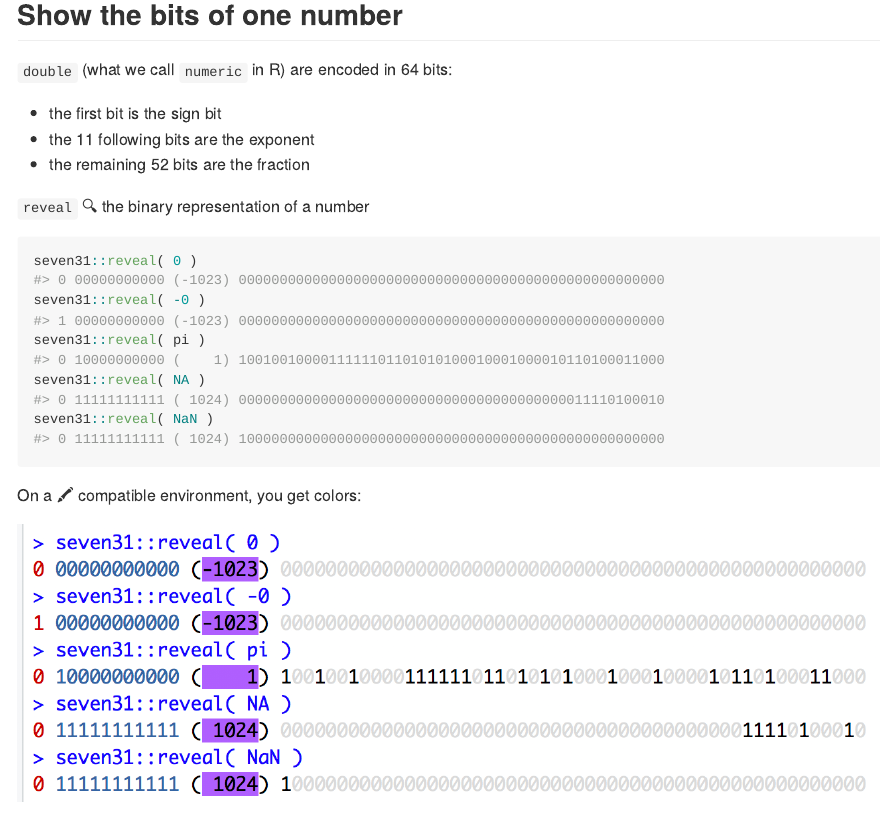
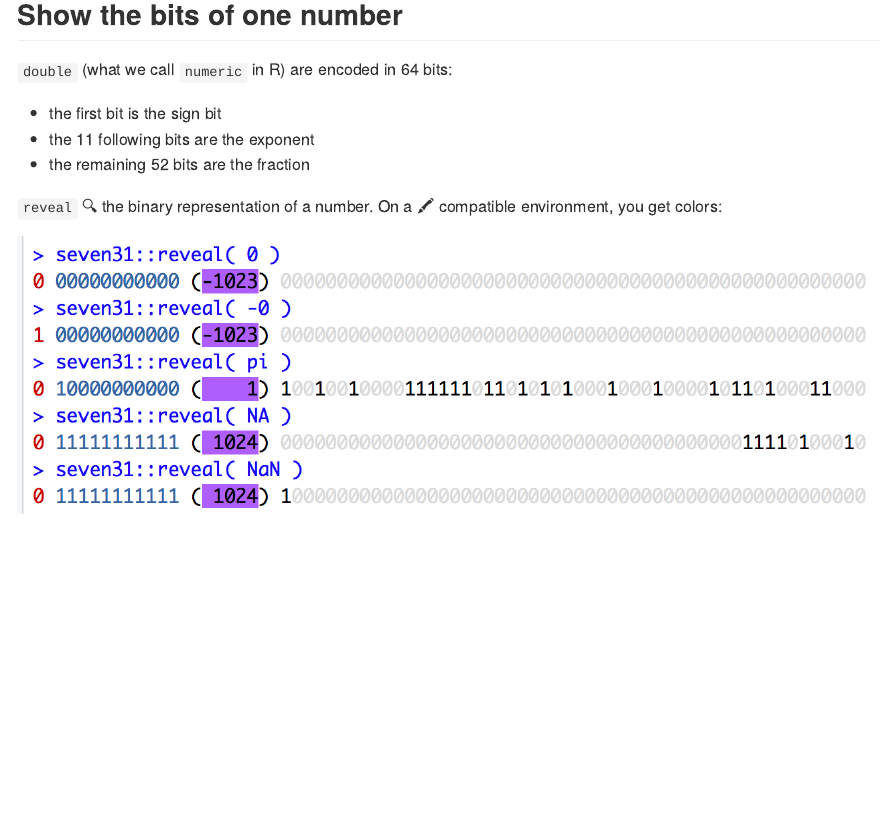
Before and after one commit to ThinkR-open/seven31, an R Markdown document (README.Rmd): the page in a window 1100 px wide, from 490 px down. The pictures show the output file README.md that the author committed with the source, drawn offline in the style of GitHub.

Commit message:
only show the colored output

````diff
--- a/README.Rmd
+++ b/README.Rmd
@@ -40,17 +40,7 @@ devtools::install_github( "ThinkRstat/seven31" )
   - the 11 following bits are the exponent
   - the remaining 52 bits are the fraction
 
-`reveal` 🔍 the binary representation of a number
-
-```{r}
-seven31::reveal( 0 )
-seven31::reveal( -0 )
-seven31::reveal( pi )
-seven31::reveal( NA )
-seven31::reveal( NaN )
-```
-
-On a 🖍 compatible environment, you get colors:
+`reveal` 🔍 the binary representation of a number. On a 🖍 compatible environment, you get colors:
 
 ![](img/reveal.png)
 
````
Also changed, not shown: README.md, README.Rmd (9 more changed lines).
